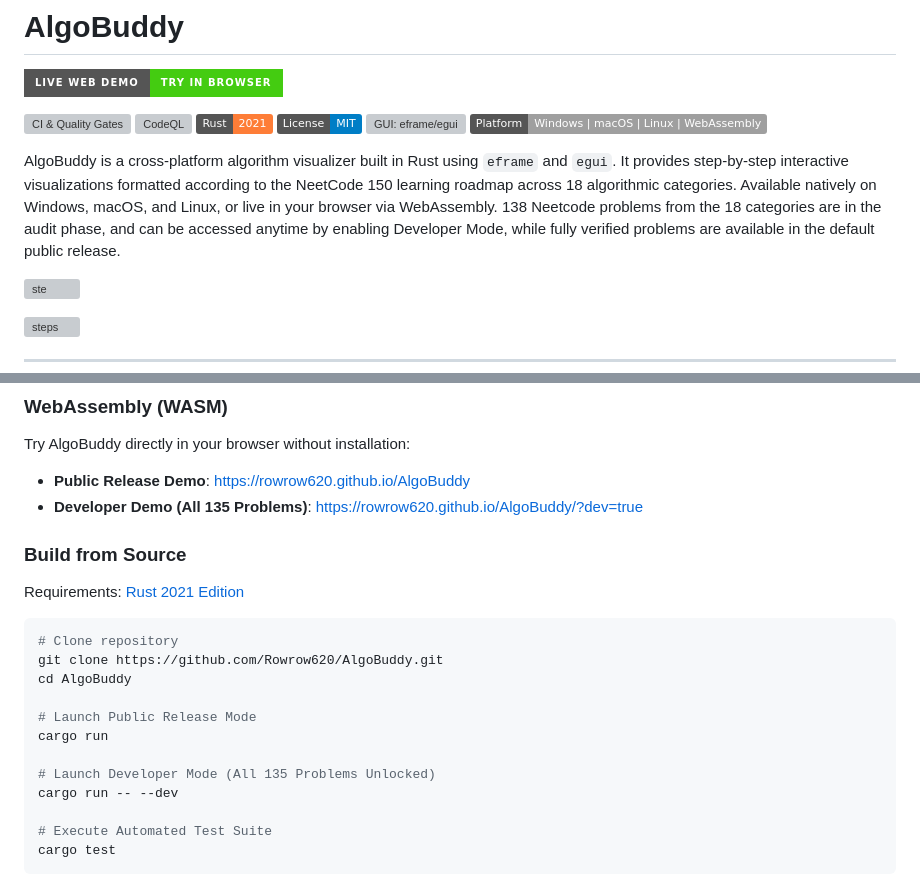
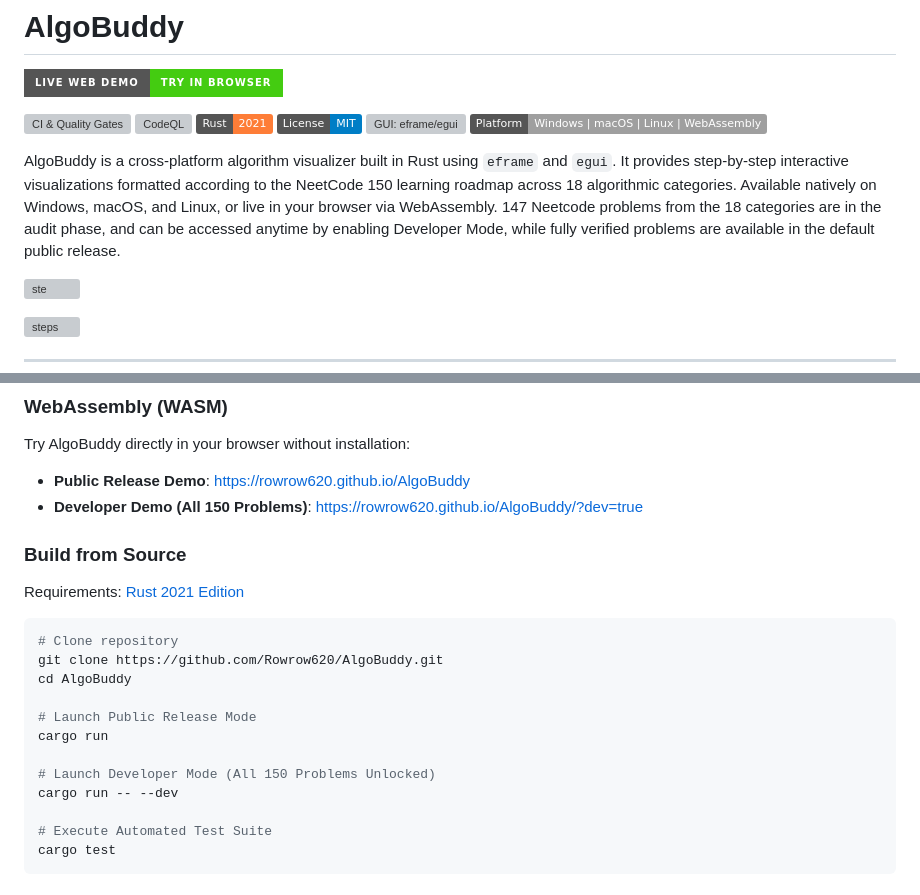
Before and after one commit to Rowrow620/AlgoBuddy, a Markdown page: README.md, 2 parts joined by grey strips. GitHub-like rendering; badges without logos; grey boxes are pictures that could not be loaded.

Commit message:
docs: update problem counts across documentation files to 150

```diff
--- a/README.md
+++ b/README.md
@@ -10,7 +10,7 @@
 [![Platform](https://img.shields.io/badge/Platform-Windows%20%7C%20macOS%20%7C%20Linux%20%7C%20WebAssembly-lightgrey.svg)]()
 
 AlgoBuddy is a cross-platform algorithm visualizer built in Rust using `eframe` and `egui`. It provides step-by-step interactive visualizations formatted according to the NeetCode 150 learning roadmap across 18 algorithmic categories. Available natively on Windows, macOS, and Linux, or live in your browser via WebAssembly.
-138 Neetcode problems from the 18 categories are in the audit phase, and can be accessed anytime by enabling Developer Mode, while fully verified problems are available in the default public release.
+147 Neetcode problems from the 18 categories are in the audit phase, and can be accessed anytime by enabling Developer Mode, while fully verified problems are available in the default public release.
 
 <img width="305" height="300" alt="ste" src="https://github.com/user-attachments/assets/a978e0c4-a7fa-4d5c-b6d4-ca172c07f8ff" /><br>
 
@@ -43,7 +43,7 @@ AlgoBuddy is a cross-platform algorithm visualizer built in Rust using `eframe`
 Try AlgoBuddy directly in your browser without installation:
 
 - **Public Release Demo**: [https://rowrow620.github.io/AlgoBuddy](https://rowrow620.github.io/AlgoBuddy)
-- **Developer Demo (All 135 Problems)**: [https://rowrow620.github.io/AlgoBuddy/?dev=true](https://rowrow620.github.io/AlgoBuddy/?dev=true)
+- **Developer Demo (All 150 Problems)**: [https://rowrow620.github.io/AlgoBuddy/?dev=true](https://rowrow620.github.io/AlgoBuddy/?dev=true)
 
 ### Build from Source
 
@@ -57,7 +57,7 @@ cd AlgoBuddy
 # Launch Public Release Mode
 cargo run
 
-# Launch Developer Mode (All 135 Problems Unlocked)
+# Launch Developer Mode (All 150 Problems Unlocked)
 cargo run -- --dev
 
 # Execute Automated Test Suite
```
Also changed, not shown: CONTRIBUTING.md (+2 -2 lines).
